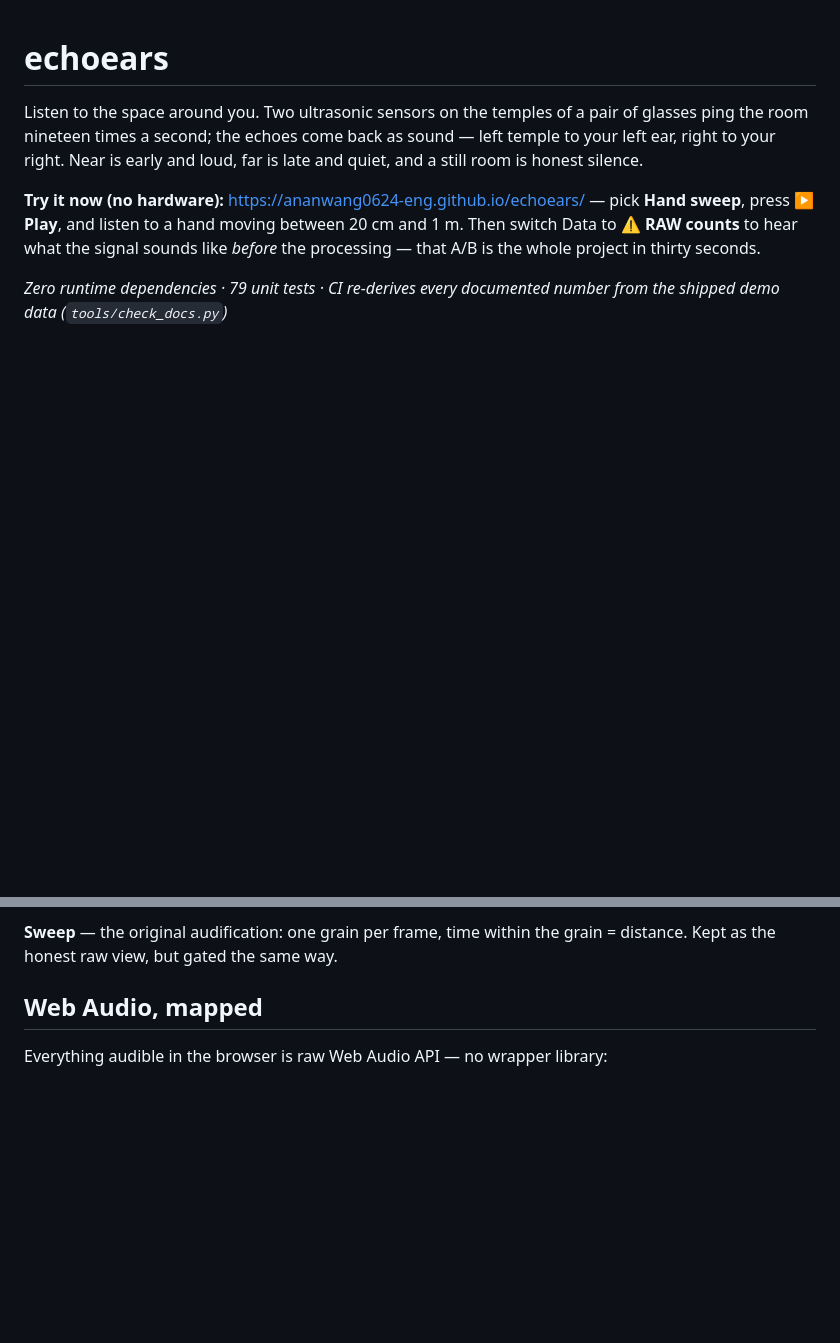
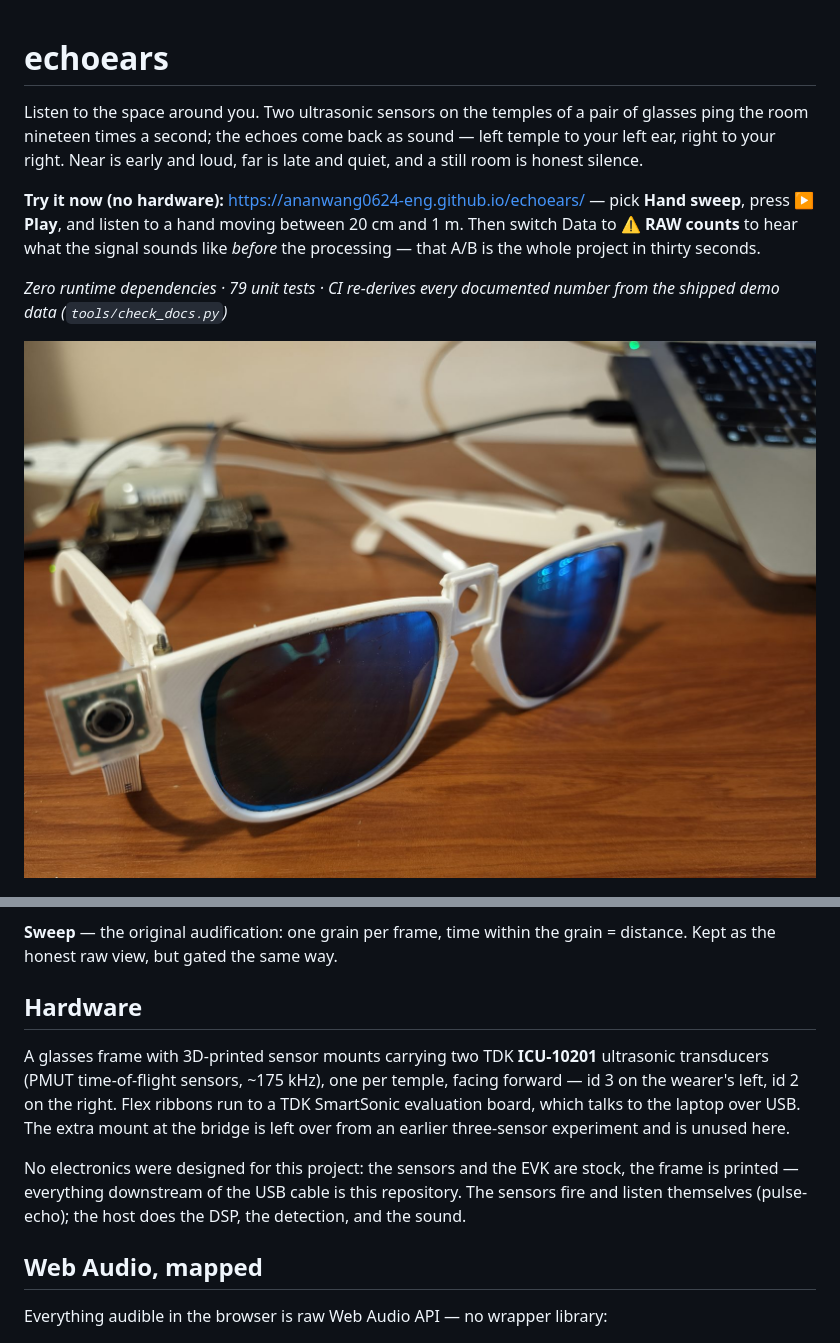
Before and after one commit to ananwang0624-eng/echoears, a Markdown page: README.md, 2 parts joined by grey strips. Rendered like a GitHub page; pictures changed too: docs/img/rig.jpg (added); blank space fills up the shorter version.

Commit message:
docs: hardware photo and section in the README
Two ICU-10201 transducers in printed temple mounts, flex-cabled to the
SmartSonic EVK; watermark cropped, EXIF stripped, 153 KB.

```diff
--- a/README.md
+++ b/README.md
@@ -13,6 +13,9 @@ thirty seconds.
 
 *Zero runtime dependencies · 79 unit tests · CI re-derives every documented
 number from the shipped demo data (`tools/check_docs.py`)*
+
+![The rig: two ICU-10201 ultrasonic transducers in printed temple mounts on
+a glasses frame, flex-cabled to the SmartSonic EVK](docs/img/rig.jpg)
 
 ![40 s hand sweep through the pipeline: push-pull cycles 30–110 cm, per-bin
 noise sigmas](docs/img/hand.png)
@@ -108,6 +111,20 @@ the bank no longer reshuffles and warbles at the frame rate.
 
 **Sweep** — the original audification: one grain per frame, time within the
 grain = distance. Kept as the honest raw view, but gated the same way.
+
+## Hardware
+
+A glasses frame with 3D-printed sensor mounts carrying two TDK **ICU-10201**
+ultrasonic transducers (PMUT time-of-flight sensors, ~175 kHz), one per
+temple, facing forward — id 3 on the wearer's left, id 2 on the right. Flex
+ribbons run to a TDK SmartSonic evaluation board, which talks to the laptop
+over USB. The extra mount at the bridge is left over from an earlier
+three-sensor experiment and is unused here.
+
+No electronics were designed for this project: the sensors and the EVK are
+stock, the frame is printed — everything downstream of the USB cable is this
+repository. The sensors fire and listen themselves (pulse-echo); the host
+does the DSP, the detection, and the sound.
 
 ## Web Audio, mapped
 
```
